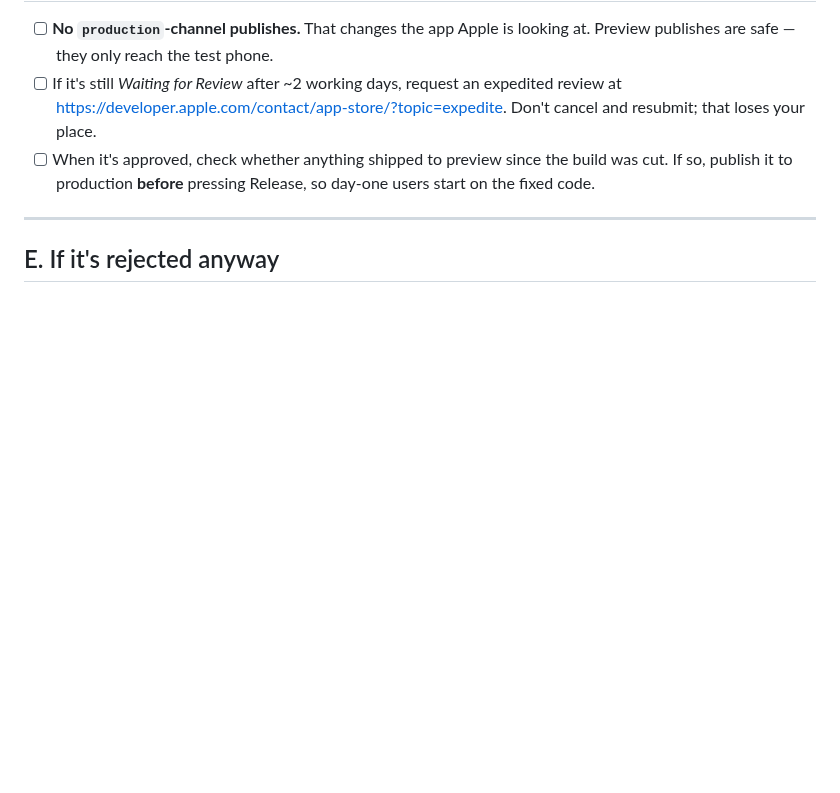
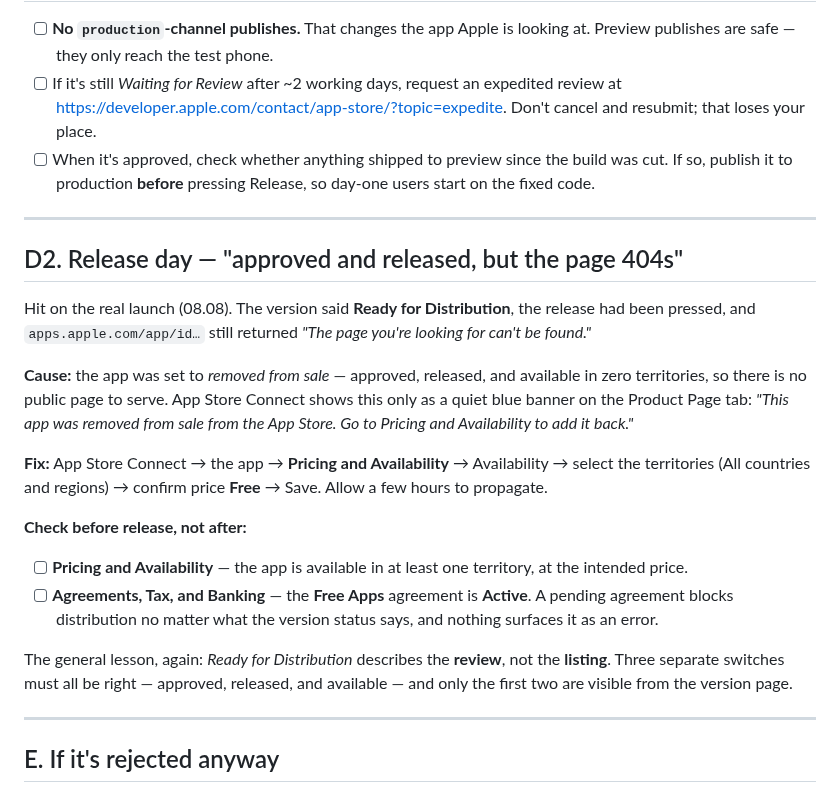
Before and after one commit to driftlore43-beep/CruiseFM, a Markdown page: docs/launch/pre-submission-checklist.md, the part around the change. GitHub-like rendering; blank space fills up the shorter version.

Commit message:
Record the release-day trap: approved and released, but removed from sale
Co-Authored-By: Claude Opus 5 <noreply@anthropic.com>
Claude-Session: https://claude.ai/code/session_01QfXMCYhSHowDeZKzYgKa2H

```diff
--- a/docs/launch/pre-submission-checklist.md
+++ b/docs/launch/pre-submission-checklist.md
@@ -136,6 +136,37 @@ npx eas-cli submit -p ios --profile production --latest
 
 ---
 
+## D2. Release day — "approved and released, but the page 404s"
+
+Hit on the real launch (08.08). The version said **Ready for Distribution**,
+the release had been pressed, and `apps.apple.com/app/id…` still returned
+*"The page you're looking for can't be found."*
+
+**Cause:** the app was set to *removed from sale* — approved, released, and
+available in zero territories, so there is no public page to serve. App Store
+Connect shows this only as a quiet blue banner on the Product Page tab:
+*"This app was removed from sale from the App Store. Go to Pricing and
+Availability to add it back."*
+
+**Fix:** App Store Connect → the app → **Pricing and Availability** →
+Availability → select the territories (All countries and regions) → confirm
+price **Free** → Save. Allow a few hours to propagate.
+
+**Check before release, not after:**
+
+- [ ] **Pricing and Availability** — the app is available in at least one
+      territory, at the intended price.
+- [ ] **Agreements, Tax, and Banking** — the **Free Apps** agreement is
+      **Active**. A pending agreement blocks distribution no matter what the
+      version status says, and nothing surfaces it as an error.
+
+The general lesson, again: *Ready for Distribution* describes the **review**,
+not the **listing**. Three separate switches must all be right — approved,
+released, and available — and only the first two are visible from the version
+page.
+
+---
+
 ## E. If it's rejected anyway
 
 1. **Read what Apple actually said, and find the exact screen or key they
```
